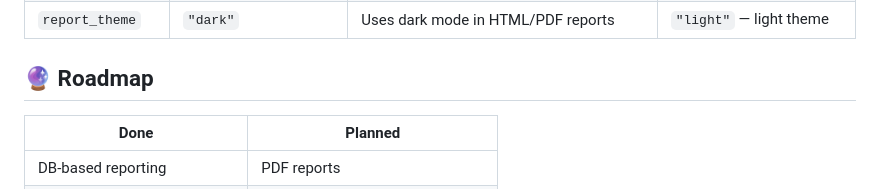
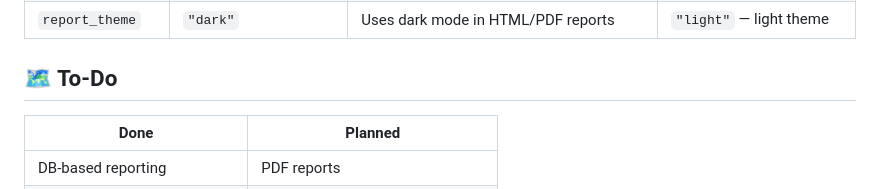
Before and after one commit to beesyst/secwebscan, a Markdown page: README.md, the part around the change printed below. Rendered like a GitHub page.

```diff
--- a/README.md
+++ b/README.md
@@ -156,7 +157,7 @@ All parameters are set in `config.json`:
 | `purge_on_start` | `true`                | Empties the database before scan                                       | Keeps previous results in DB                     |
 | `report_theme`   | `"dark"`              | Uses dark mode in HTML/PDF reports                                     | `"light"` — light theme                         |
 
-## 🔮 Roadmap
+## 🗺️ To-Do
 
 | **Done**                        | **Planned**                              |
 |-------------------------------|-----------------------------------------|
```
Also changed, not shown: other parts of README.md (+3 -2 lines), README.ru.md (+52 -45 lines).
